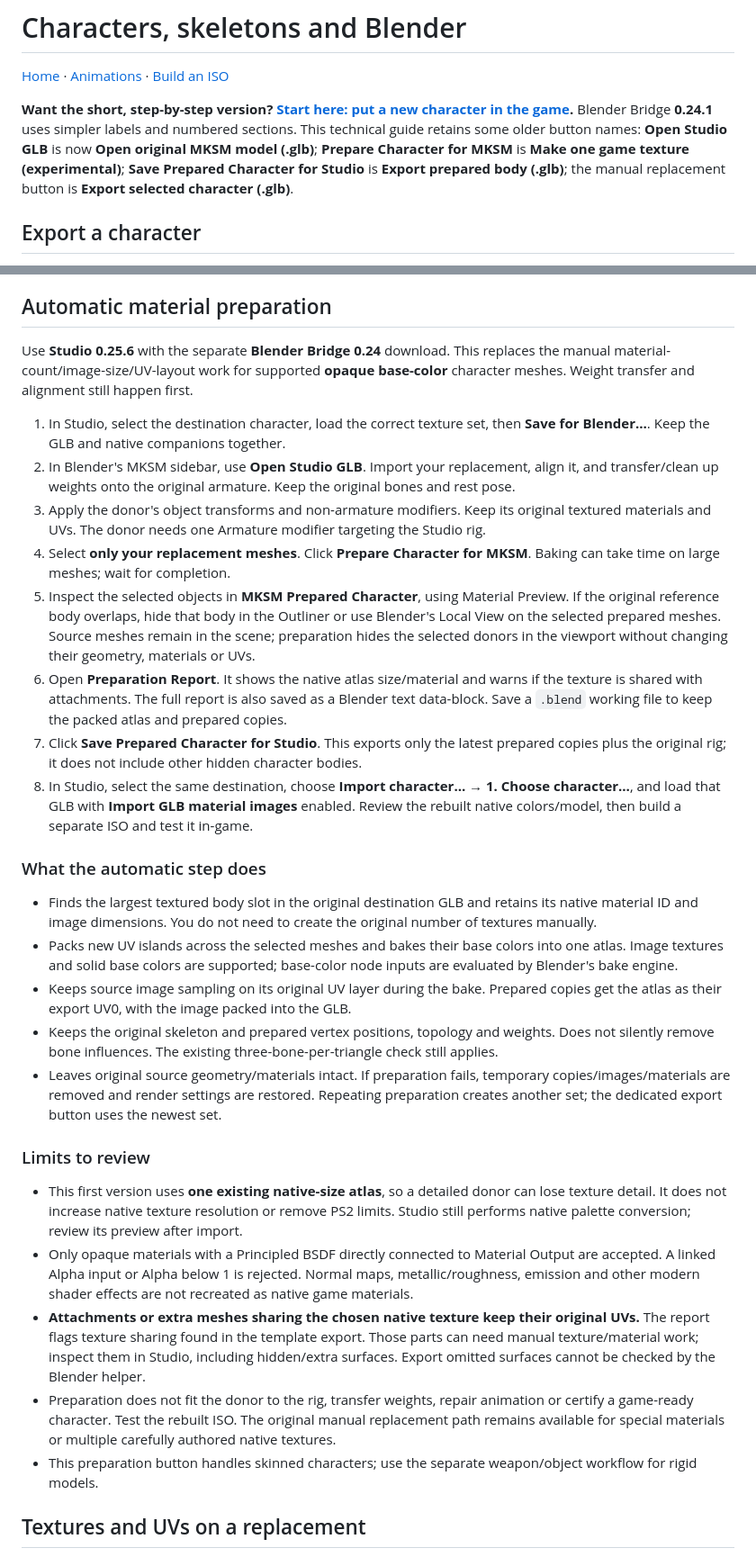
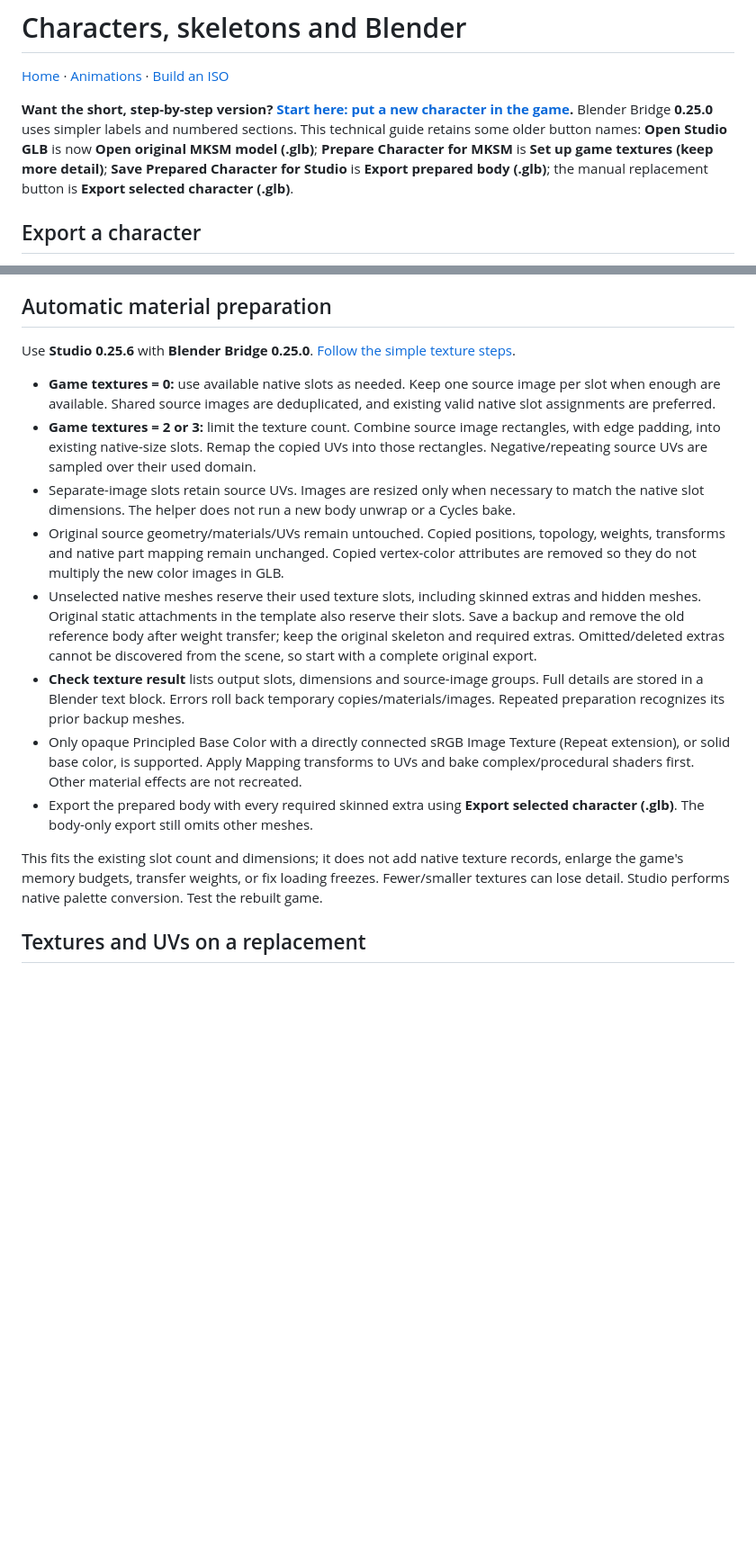
Before and after one commit to OGmidway/Mortal-Kombat-Shaolin-Monks-Modding-Tool, a Markdown page: docs/MODELS_AND_BLENDER.md, 2 parts joined by grey strips. Shown at 90% size. GitHub-like rendering; blank space fills up the shorter version.

```diff
--- a/docs/MODELS_AND_BLENDER.md
+++ b/docs/MODELS_AND_BLENDER.md
@@ -2,7 +2,7 @@
 
 [Home](../README.md) · [Animations](ANIMATIONS.md) · [Build an ISO](PROJECTS_AND_TESTING.md)
 
-**Want the short, step-by-step version? [Start here: put a new character in the game](CHARACTER_START_HERE.md).** Blender Bridge **0.24.1** uses simpler labels and numbered sections. This technical guide retains some older button names: **Open Studio GLB** is now **Open original MKSM model (.glb)**; **Prepare Character for MKSM** is **Make one game texture (experimental)**; **Save Prepared Character for Studio** is **Export prepared body (.glb)**; the manual replacement button is **Export selected character (.glb)**.
+**Want the short, step-by-step version? [Start here: put a new character in the game](CHARACTER_START_HERE.md).** Blender Bridge **0.25.0** uses simpler labels and numbered sections. This technical guide retains some older button names: **Open Studio GLB** is now **Open original MKSM model (.glb)**; **Prepare Character for MKSM** is **Set up game textures (keep more detail)**; **Save Prepared Character for Studio** is **Export prepared body (.glb)**; the manual replacement button is **Export selected character (.glb)**.
 
 ## Export a character
 
@@ -74,32 +74,18 @@ A good Studio preview is necessary but not sufficient: test movement, attacks, a
 
 ## Automatic material preparation
 
-Use **Studio 0.25.6** with the separate **Blender Bridge 0.24** download. This replaces the manual material-count/image-size/UV-layout work for supported **opaque base-color** character meshes. Weight transfer and alignment still happen first.
+Use **Studio 0.25.6** with **Blender Bridge 0.25.0**. [Follow the simple texture steps](CHARACTER_START_HERE.md#4-make-the-textures-ready).
 
-1. In Studio, select the destination character, load the correct texture set, then **Save for Blender…**. Keep the GLB and native companions together.
-2. In Blender's MKSM sidebar, use **Open Studio GLB**. Import your replacement, align it, and transfer/clean up weights onto the original armature. Keep the original bones and rest pose.
-3. Apply the donor's object transforms and non-armature modifiers. Keep its original textured materials and UVs. The donor needs one Armature modifier targeting the Studio rig.
-4. Select **only your replacement meshes**. Click **Prepare Character for MKSM**. Baking can take time on large meshes; wait for completion.
-5. Inspect the selected objects in **MKSM Prepared Character**, using Material Preview. If the original reference body overlaps, hide that body in the Outliner or use Blender's Local View on the selected prepared meshes. Source meshes remain in the scene; preparation hides the selected donors in the viewport without changing their geometry, materials or UVs.
-6. Open **Preparation Report**. It shows the native atlas size/material and warns if the texture is shared with attachments. The full report is also saved as a Blender text data-block. Save a `.blend` working file to keep the packed atlas and prepared copies.
-7. Click **Save Prepared Character for Studio**. This exports only the latest prepared copies plus the original rig; it does not include other hidden character bodies.
-8. In Studio, select the same destination, choose **Import character… → 1. Choose character…**, and load that GLB with **Import GLB material images** enabled. Review the rebuilt native colors/model, then build a separate ISO and test it in-game.
+- **Game textures = 0:** use available native slots as needed. Keep one source image per slot when enough are available. Shared source images are deduplicated, and existing valid native slot assignments are preferred.
+- **Game textures = 2 or 3:** limit the texture count. Combine source image rectangles, with edge padding, into existing native-size slots. Remap the copied UVs into those rectangles. Negative/repeating source UVs are sampled over their used domain.
+- Separate-image slots retain source UVs. Images are resized only when necessary to match the native slot dimensions. The helper does not run a new body unwrap or a Cycles bake.
+- Original source geometry/materials/UVs remain untouched. Copied positions, topology, weights, transforms and native part mapping remain unchanged. Copied vertex-color attributes are removed so they do not multiply the new color images in GLB.
+- Unselected native meshes reserve their used texture slots, including skinned extras and hidden meshes. Original static attachments in the template also reserve their slots. Save a backup and remove the old reference body after weight transfer; keep the original skeleton and required extras. Omitted/deleted extras cannot be discovered from the scene, so start with a complete original export.
+- **Check texture result** lists output slots, dimensions and source-image groups. Full details are stored in a Blender text block. Errors roll back temporary copies/materials/images. Repeated preparation recognizes its prior backup meshes.
+- Only opaque Principled Base Color with a directly connected sRGB Image Texture (Repeat extension), or solid base color, is supported. Apply Mapping transforms to UVs and bake complex/procedural shaders first. Other material effects are not recreated.
+- Export the prepared body with every required skinned extra using **Export selected character (.glb)**. The body-only export still omits other meshes.
 
-### What the automatic step does
-
-- Finds the largest textured body slot in the original destination GLB and retains its native material ID and image dimensions. You do not need to create the original number of textures manually.
-- Packs new UV islands across the selected meshes and bakes their base colors into one atlas. Image textures and solid base colors are supported; base-color node inputs are evaluated by Blender's bake engine.
-- Keeps source image sampling on its original UV layer during the bake. Prepared copies get the atlas as their export UV0, with the image packed into the GLB.
-- Keeps the original skeleton and prepared vertex positions, topology and weights. Does not silently remove bone influences. The existing three-bone-per-triangle check still applies.
-- Leaves original source geometry/materials intact. If preparation fails, temporary copies/images/materials are removed and render settings are restored. Repeating preparation creates another set; the dedicated export button uses the newest set.
-
-### Limits to review
-
-- This first version uses **one existing native-size atlas**, so a detailed donor can lose texture detail. It does not increase native texture resolution or remove PS2 limits. Studio still performs native palette conversion; review its preview after import.
-- Only opaque materials with a Principled BSDF directly connected to Material Output are accepted. A linked Alpha input or Alpha below 1 is rejected. Normal maps, metallic/roughness, emission and other modern shader effects are not recreated as native game materials.
-- **Attachments or extra meshes sharing the chosen native texture keep their original UVs.** The report flags texture sharing found in the template export. Those parts can need manual texture/material work; inspect them in Studio, including hidden/extra surfaces. Export omitted surfaces cannot be checked by the Blender helper.
-- Preparation does not fit the donor to the rig, transfer weights, repair animation or certify a game-ready character. Test the rebuilt ISO. The original manual replacement path remains available for special materials or multiple carefully authored native textures.
-- This preparation button handles skinned characters; use the separate weapon/object workflow for rigid models.
+This fits the existing slot count and dimensions; it does not add native texture records, enlarge the game's memory budgets, transfer weights, or fix loading freezes. Fewer/smaller textures can lose detail. Studio performs native palette conversion. Test the rebuilt game.
 
 ## Textures and UVs on a replacement
 
```
Also changed, not shown: other parts of docs/MODELS_AND_BLENDER.md (+1 -1 lines), README.md (+4 -4 lines), docs/CHARACTER_START_HERE.md (+19 -12 lines).
